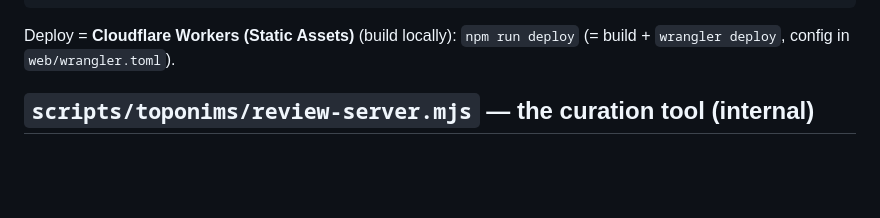
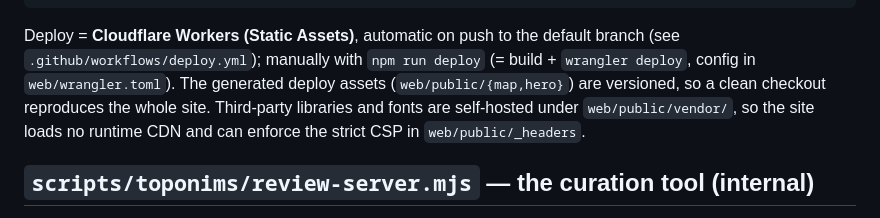
Before and after one commit to acpicornell/mapa-mut, a Markdown page: README.md, the part around one of its changes. Rendered like a GitHub page; blank space fills up the shorter version.

Commit message:
docs: fix the live URL and describe the real deploy flow
The README still pointed at https://mapa-mut.cloudflare-d82.workers.dev, which
has returned 404 since `workers_dev = false` disabled the preview subdomain. The
site is served from the custom domain https://mut.corpusbalear.org.

The deploy paragraph also still said "build locally", from when push-triggered
deploy was off. It has been automatic since the built map imagery was versioned,
so describe that and note the two things a reader would otherwise miss: the
versioned deploy assets and the self-hosted vendor/ that the CSP relies on.

The Deploy badge was already correct.

Co-Authored-By: Claude Opus 5 <noreply@anthropic.com>

````diff
--- a/README.md
+++ b/README.md
@@ -34,8 +34,12 @@ npm run dev         # http://localhost:4330
 npm run build       # → web/dist  (prebuild runs data + hero)
 ```
 
-Deploy = **Cloudflare Workers (Static Assets)** (build locally): `npm run deploy`
-(= build + `wrangler deploy`, config in `web/wrangler.toml`).
+Deploy = **Cloudflare Workers (Static Assets)**, automatic on push to the default branch
+(see `.github/workflows/deploy.yml`); manually with `npm run deploy` (= build +
+`wrangler deploy`, config in `web/wrangler.toml`). The generated deploy assets
+(`web/public/{map,hero}`) are versioned, so a clean checkout reproduces the whole site.
+Third-party libraries and fonts are self-hosted under `web/public/vendor/`, so the site
+loads no runtime CDN and can enforce the strict CSP in `web/public/_headers`.
 
 ## `scripts/toponims/review-server.mjs` — the curation tool (internal)
 
````
Also changed, not shown: other parts of README.md (+1 -1 lines).
